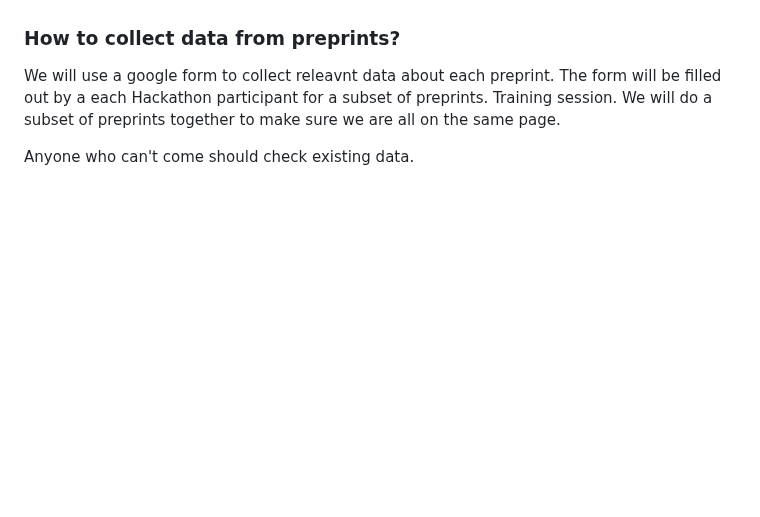
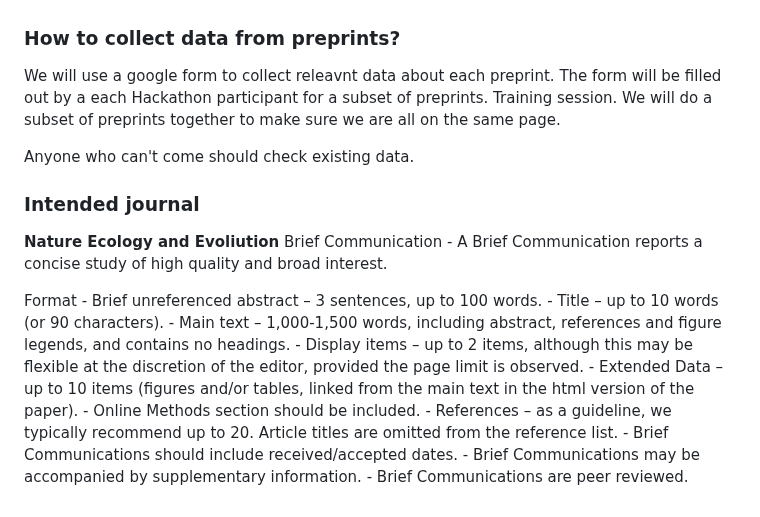
Before and after one commit to daniel1noble/ecoevo_1000, a Markdown page: README.md, the part around the change. GitHub-like rendering; blank space fills up the shorter version.

Commit message:
NEE guidelines

```diff
--- a/README.md
+++ b/README.md
@@ -58,6 +58,24 @@ This data contains version history information for each preprint on EcoEvoRxiv.
 - Postprint / preprint needs to be established - binary (1 = preprint/0)
 
 ### How to collect data from preprints?
+
 We will use a google form to collect releavnt data about each preprint. The form will be filled out by a each Hackathon participant for a subset of preprints. Training session. We will do a subset of preprints together to make sure we are all on the same page.
 
 Anyone who can't come should check existing data.
+
+### Intended journal
+**Nature Ecology and Evoliution**
+Brief Communication
+	- A Brief Communication reports a concise study of high quality and broad interest.
+
+Format
+	- Brief unreferenced abstract – 3 sentences, up to 100 words.
+	- Title – up to 10 words (or 90 characters).
+	- Main text – 1,000-1,500 words, including abstract, references and figure legends, and contains no headings.
+	- Display items – up to 2 items, although this may be flexible at the discretion of the editor, provided the page limit is observed.
+	- Extended Data – up to 10 items (figures and/or tables, linked from the main text in the html version of the paper).
+	- Online Methods section should be included.
+	- References – as a guideline, we typically recommend up to 20. Article titles are omitted from the reference list.
+	- Brief Communications should include received/accepted dates.
+	- Brief Communications may be accompanied by supplementary information.
+	- Brief Communications are peer reviewed.
```
